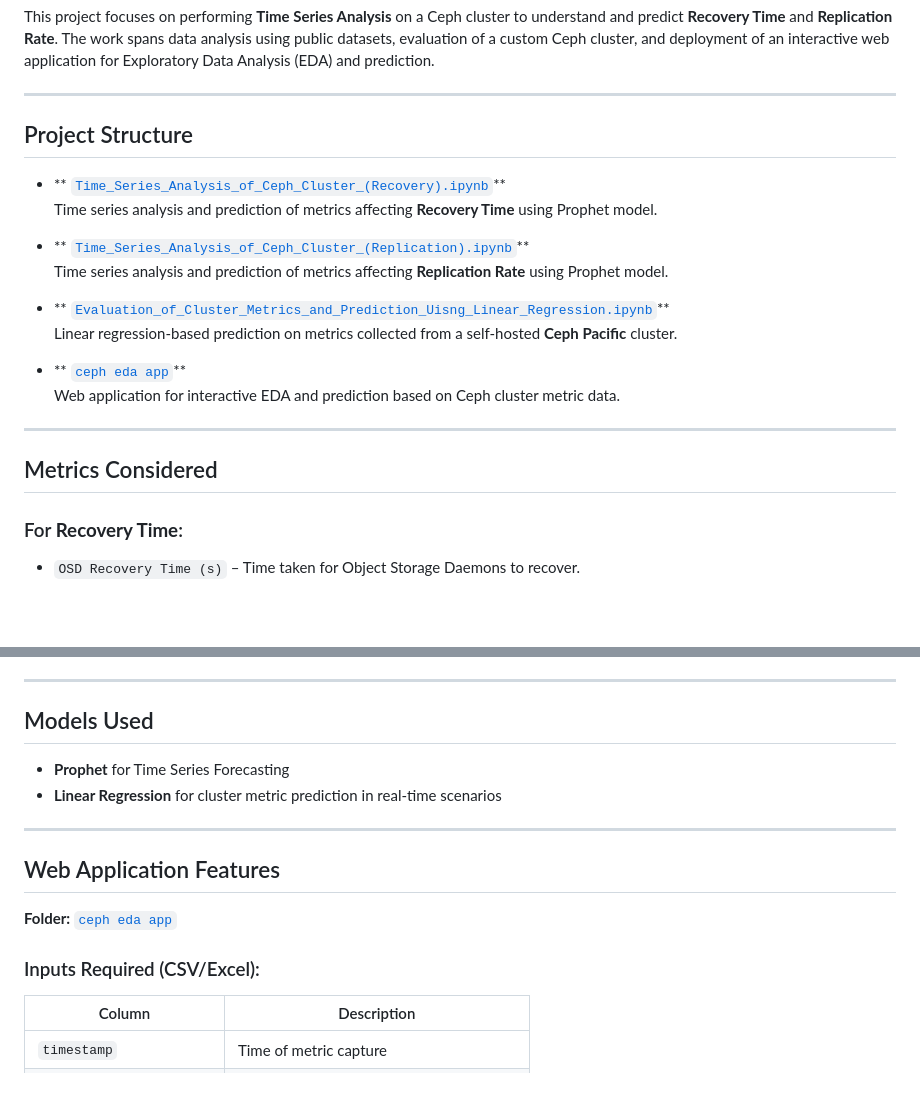
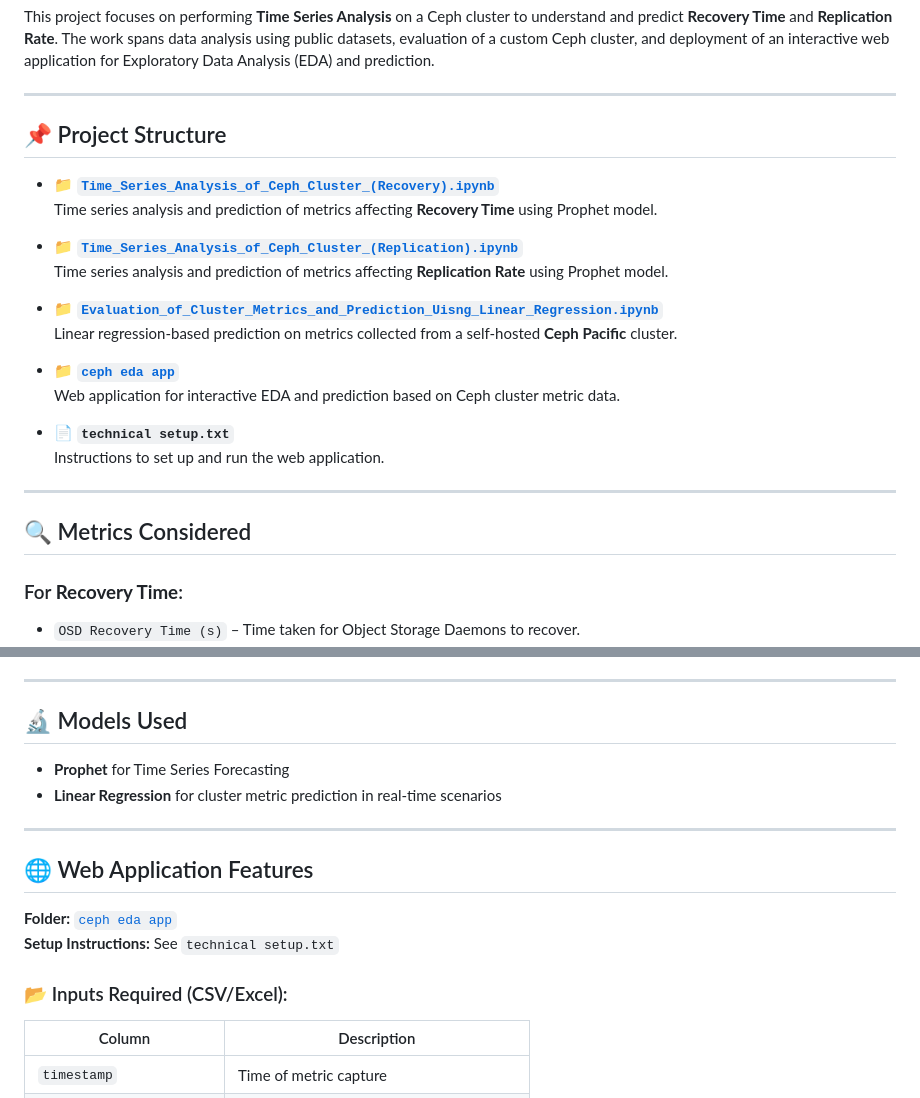
Before and after one commit to Ahana-c/hpe_2025_cephcluster, a Markdown page: README.md, 2 parts joined by grey strips. GitHub-like rendering; blank space fills up the shorter version.

```diff
--- a/README.md
+++ b/README.md
@@ -4,23 +4,26 @@ This project focuses on performing **Time Series Analysis** on a Ceph cluster to
 
 ---
 
-##  Project Structure
+## 📌 Project Structure
 
-- ** [`Time_Series_Analysis_of_Ceph_Cluster_(Recovery).ipynb`](https://github.com/Ahana-c/hpe_2025_cephcluster/blob/main/Time_Series_Analysis_of_Ceph_Cluster_(Recovery).ipynb)**
+- **📁 [`Time_Series_Analysis_of_Ceph_Cluster_(Recovery).ipynb`](https://github.com/Ahana-c/hpe_2025_cephcluster/blob/main/Time_Series_Analysis_of_Ceph_Cluster_(Recovery).ipynb)**
   Time series analysis and prediction of metrics affecting **Recovery Time** using Prophet model.
 
-- ** [`Time_Series_Analysis_of_Ceph_Cluster_(Replication).ipynb`](https://github.com/Ahana-c/hpe_2025_cephcluster/blob/main/Time_Series_Analysis_of_Ceph_Cluster_(Replication).ipynb)**
+- **📁 [`Time_Series_Analysis_of_Ceph_Cluster_(Replication).ipynb`](https://github.com/Ahana-c/hpe_2025_cephcluster/blob/main/Time_Series_Analysis_of_Ceph_Cluster_(Replication).ipynb)**
   Time series analysis and prediction of metrics affecting **Replication Rate** using Prophet model.
 
-- ** [`Evaluation_of_Cluster_Metrics_and_Prediction_Uisng_Linear_Regression.ipynb`](https://github.com/Ahana-c/hpe_2025_cephcluster/blob/main/Evaluation_of_Cluster_Metrics_and_Prediction_Uisng_Linear_Regression.ipynb)**
+- **📁 [`Evaluation_of_Cluster_Metrics_and_Prediction_Uisng_Linear_Regression.ipynb`](https://github.com/Ahana-c/hpe_2025_cephcluster/blob/main/Evaluation_of_Cluster_Metrics_and_Prediction_Uisng_Linear_Regression.ipynb)**
   Linear regression-based prediction on metrics collected from a self-hosted **Ceph Pacific** cluster.
 
-- ** [`ceph eda app`](https://github.com/Ahana-c/hpe_2025_cephcluster/tree/main/ceph%20eda%20app)**
+- **📁 [`ceph eda app`](https://github.com/Ahana-c/hpe_2025_cephcluster/tree/main/ceph%20eda%20app)**
   Web application for interactive EDA and prediction based on Ceph cluster metric data.
+
+- **📄 `technical setup.txt`**
+  Instructions to set up and run the web application.
 
 ---
 
-##  Metrics Considered
+## 🔍 Metrics Considered
 
 ### For **Recovery Time**:
 - `OSD Recovery Time (s)` – Time taken for Object Storage Daemons to recover.
@@ -40,18 +43,19 @@ This project focuses on performing **Time Series Analysis** on a Ceph cluster to
 
 ---
 
-##  Models Used
+## 🔬 Models Used
 
 - **Prophet** for Time Series Forecasting
 - **Linear Regression** for cluster metric prediction in real-time scenarios
 
 ---
 
-##  Web Application Features
+## 🌐 Web Application Features
 
 **Folder:** [`ceph eda app`](https://github.com/Ahana-c/hpe_2025_cephcluster/tree/main/ceph%20eda%20app)
+**Setup Instructions:** See `technical setup.txt`
 
-###  Inputs Required (CSV/Excel):
+### 📂 Inputs Required (CSV/Excel):
 | Column | Description |
 |--------|-------------|
 | `timestamp` | Time of metric capture |
```
Also changed, not shown: other parts of README.md (+7 -7 lines).
